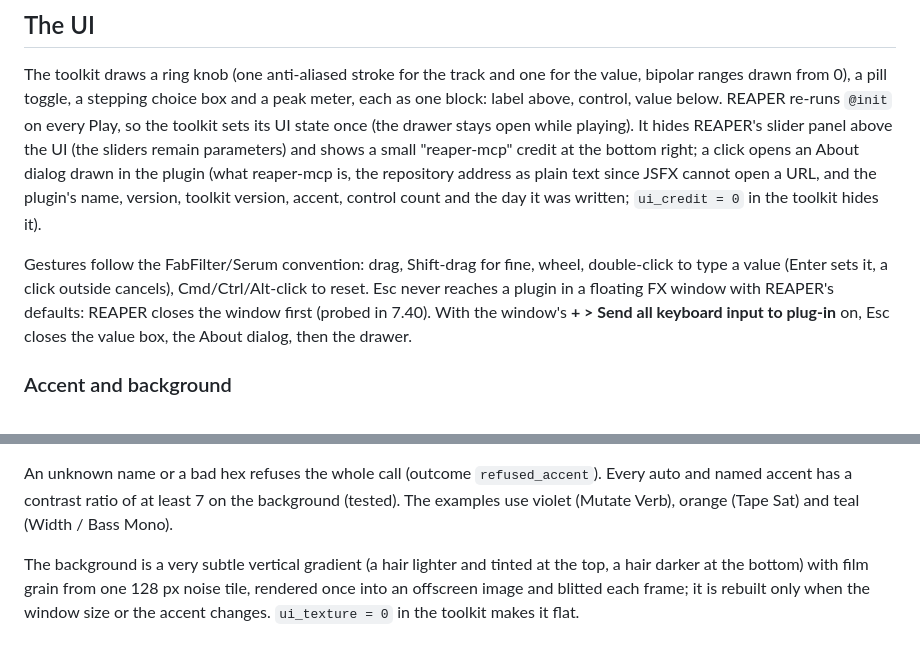
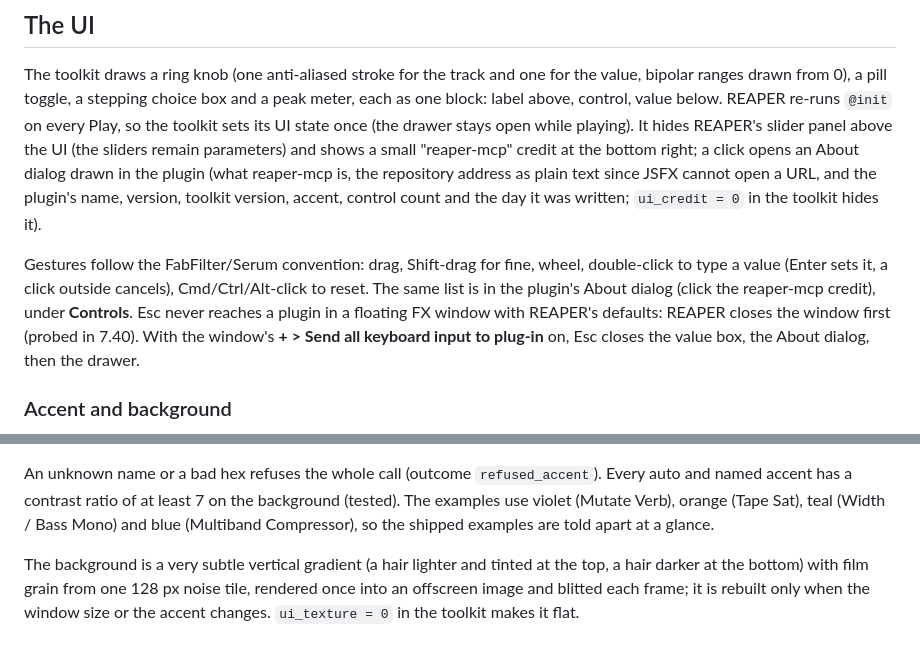
Before and after one commit to mthines/reaper-mcp, a Markdown page: docs/PLUGIN-AUTHORING.md, 2 parts joined by grey strips. Rendered like a GitHub page.

```diff
--- a/docs/PLUGIN-AUTHORING.md
+++ b/docs/PLUGIN-AUTHORING.md
@@ -91,7 +106,7 @@ plain text since JSFX cannot open a URL, and the plugin's name, version, toolkit
 control count and the day it was written; `ui_credit = 0` in the toolkit hides it).
 
 Gestures follow the FabFilter/Serum convention: drag, Shift-drag for fine, wheel, double-click
-to type a value (Enter sets it, a click outside cancels), Cmd/Ctrl/Alt-click to reset. Esc never
+to type a value (Enter sets it, a click outside cancels), Cmd/Ctrl/Alt-click to reset. The same list is in the plugin's About dialog (click the reaper-mcp credit), under **Controls**. Esc never
 reaches a plugin in a floating FX window with REAPER's defaults: REAPER closes the window first
 (probed in 7.40). With the window's **+ > Send all keyboard input to plug-in** on, Esc closes the
 value box, the About dialog, then the drawer.
@@ -110,7 +125,7 @@ green, amber and red). `write_jsfx`'s `accent`:
 
 An unknown name or a bad hex refuses the whole call (outcome `refused_accent`). Every auto and
 named accent has a contrast ratio of at least 7 on the background (tested). The examples use
-violet (Mutate Verb), orange (Tape Sat) and teal (Width / Bass Mono).
+violet (Mutate Verb), orange (Tape Sat), teal (Width / Bass Mono) and blue (Multiband Compressor), so the shipped examples are told apart at a glance.
 
 The background is a very subtle vertical gradient (a hair lighter and tinted at the top, a hair
 darker at the bottom) with film grain from one 128 px noise tile, rendered once into an
```
Also changed, not shown: other parts of docs/PLUGIN-AUTHORING.md (+18 -3 lines), CLAUDE.md (+2 -2 lines), docs/assets/make-plugin/key-voice.png (added), docs/assets/make-plugin/multiband-compressor.png (added), docs/assets/make-plugin/split-tilt.png (added), docs/assets/make-plugin/squash.png (added), docs/assets/make-plugin/tape-sat.png (added), 8 other files.
